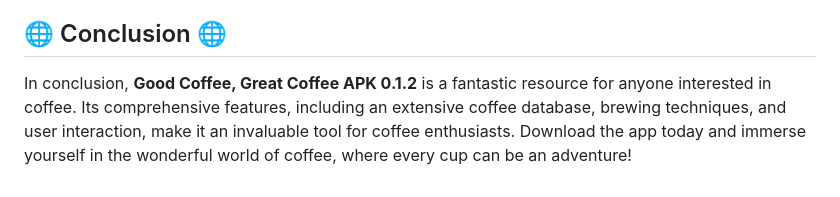
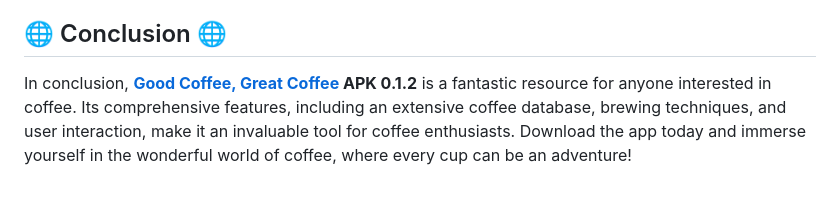
Before and after one commit to Good-Coffee-Great-Coffee-APK/.github, a Markdown page: profile/READ.md, the part around the change. Drawn GitHub-style.

```diff
--- a/profile/READ.md
+++ b/profile/READ.md
@@ -46,4 +46,4 @@ If you're passionate about coffee or simply enjoy a good cup, downloading **Good
 
 ## 🌐 Conclusion 🌐
 
-In conclusion, **Good Coffee, Great Coffee APK 0.1.2** is a fantastic resource for anyone interested in coffee. Its comprehensive features, including an extensive coffee database, brewing techniques, and user interaction, make it an invaluable tool for coffee enthusiasts. Download the app today and immerse yourself in the wonderful world of coffee, where every cup can be an adventure!
+In conclusion, **[Good Coffee, Great Coffee](https://github.com/Good-Coffee-Great-Coffee-APK) APK 0.1.2** is a fantastic resource for anyone interested in coffee. Its comprehensive features, including an extensive coffee database, brewing techniques, and user interaction, make it an invaluable tool for coffee enthusiasts. Download the app today and immerse yourself in the wonderful world of coffee, where every cup can be an adventure!
```
